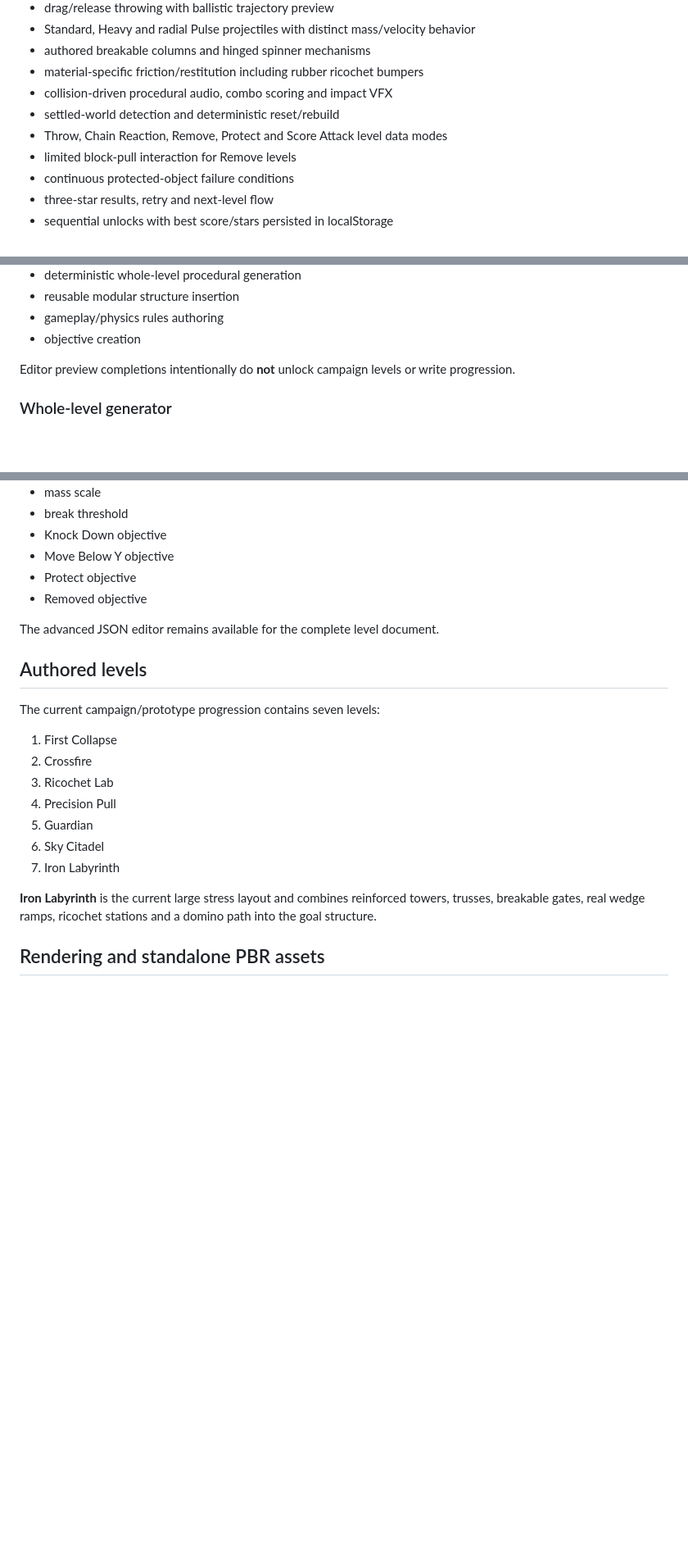
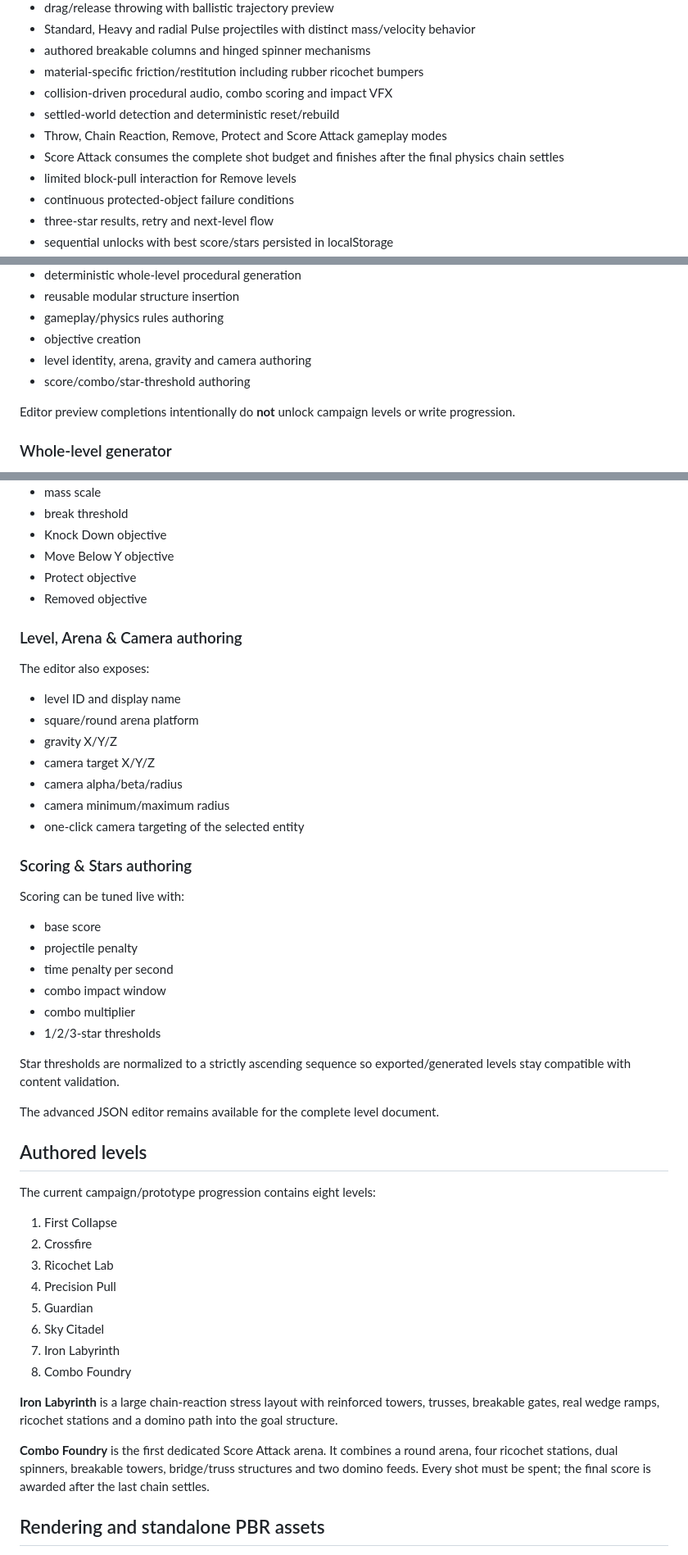
Before and after one commit to AlexanderSeel/HappyBlocks, a Markdown page: README.md, 3 parts joined by grey strips. Shown at 82% size. Drawn GitHub-style; blank space fills up the shorter version.

Commit message:
docs: add score attack and complete editor authoring controls

```diff
--- a/README.md
+++ b/README.md
@@ -16,7 +16,8 @@ HappyBlocks is an original browser-first 3D physics puzzle game built with Babyl
 - material-specific friction/restitution including rubber ricochet bumpers
 - collision-driven procedural audio, combo scoring and impact VFX
 - settled-world detection and deterministic reset/rebuild
-- Throw, Chain Reaction, Remove, Protect and Score Attack level data modes
+- Throw, Chain Reaction, Remove, Protect and Score Attack gameplay modes
+- Score Attack consumes the complete shot budget and finishes after the final physics chain settles
 - limited block-pull interaction for Remove levels
 - continuous protected-object failure conditions
 - three-star results, retry and next-level flow
@@ -57,6 +58,8 @@ The in-browser Babylon editor currently supports:
 - reusable modular structure insertion
 - gameplay/physics rules authoring
 - objective creation
+- level identity, arena, gravity and camera authoring
+- score/combo/star-threshold authoring
 
 Editor preview completions intentionally do **not** unlock campaign levels or write progression.
 
@@ -101,11 +104,36 @@ Common gameplay data can be edited without dropping into raw JSON:
 - Protect objective
 - Removed objective
 
+### Level, Arena & Camera authoring
+
+The editor also exposes:
+
+- level ID and display name
+- square/round arena platform
+- gravity X/Y/Z
+- camera target X/Y/Z
+- camera alpha/beta/radius
+- camera minimum/maximum radius
+- one-click camera targeting of the selected entity
+
+### Scoring & Stars authoring
+
+Scoring can be tuned live with:
+
+- base score
+- projectile penalty
+- time penalty per second
+- combo impact window
+- combo multiplier
+- 1/2/3-star thresholds
+
+Star thresholds are normalized to a strictly ascending sequence so exported/generated levels stay compatible with content validation.
+
 The advanced JSON editor remains available for the complete level document.
 
 ## Authored levels
 
-The current campaign/prototype progression contains seven levels:
+The current campaign/prototype progression contains eight levels:
 
 1. First Collapse
 2. Crossfire
@@ -114,8 +142,11 @@ The current campaign/prototype progression contains seven levels:
 5. Guardian
 6. Sky Citadel
 7. Iron Labyrinth
+8. Combo Foundry
 
-**Iron Labyrinth** is the current large stress layout and combines reinforced towers, trusses, breakable gates, real wedge ramps, ricochet stations and a domino path into the goal structure.
+**Iron Labyrinth** is a large chain-reaction stress layout with reinforced towers, trusses, breakable gates, real wedge ramps, ricochet stations and a domino path into the goal structure.
+
+**Combo Foundry** is the first dedicated Score Attack arena. It combines a round arena, four ricochet stations, dual spinners, breakable towers, bridge/truss structures and two domino feeds. Every shot must be spent; the final score is awarded after the last chain settles.
 
 ## Rendering and standalone PBR assets
 
```
Also changed, not shown: other parts of README.md (+1 -1 lines).
